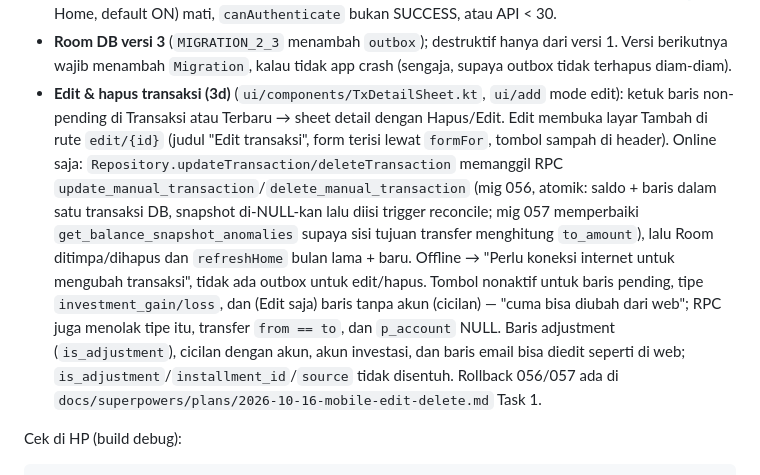
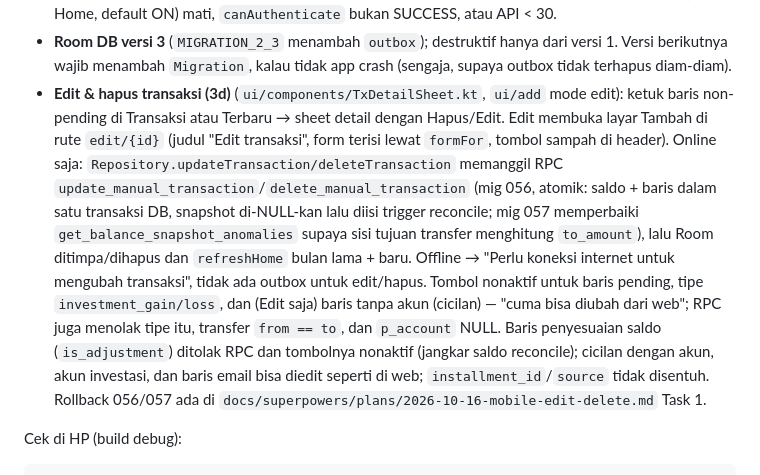
Before and after one commit to mrrizaldi/finance-projects, a Markdown page: mobile/README.md, the part around the change. GitHub-like rendering.

Commit message:
docs(mobile): README edit & hapus - baris penyesuaian ditolak, bukan dibiarkan
Kalimat sebelumnya menyebut is_adjustment "tidak disentuh"; yang benar
RPC 056 menolak baris penyesuaian (spec §4, test skenario 11) dan UI
menonaktifkan Edit/Hapus untuknya.

Co-Authored-By: Claude Fable 5.1 <noreply@anthropic.com>

```diff
--- a/mobile/README.md
+++ b/mobile/README.md
@@ -68,7 +68,7 @@ adb logcat -d | grep -iE "FATAL|AndroidRuntime"   # harus kosong
 - **Widget** `BalanceWidget` (Glance, `widget/`): total saldo akun aktif, pengeluaran bulan ini, jam sinkron; dari Room saja (Flow dikoleksi di dalam `provideContent`), tap membuka `MainActivity`. Diperbarui setiap refresh sukses (`Repository.onRefreshed` → `updateAll`) dan `RefreshWorker` periodik 1 jam (`refresh-home`, CONNECTED). Menaruh widget harus manual dari launcher. Tepat setelah reinstall widget bisa sebentar menampilkan "Rp 0 / Belum sinkron" sampai refresh pertama.
 - **Kunci biometrik** (`lock/AppLock.kt`, `lock/LockScreen.kt`): `AppLock` mengamati `ProcessLifecycleOwner` (ganti mode gelap tidak mengunci ulang). Cold start atau > 60 detik di background → `lockedAt` diisi timestamp baru, dan setiap nilai baru memicu `BiometricPrompt` `BIOMETRIC_STRONG or DEVICE_CREDENTIAL`. Jadi prompt yang dibatalkan lalu background > 60 dtk tetap memunculkan prompt lagi; background ≤ 60 dtk saat masih terkunci hanya overlay, tanpa prompt. Overlay menutup konten penuh (NavHost tetap hidup, form Tambah tidak hilang), memakan semua sentuhan, tombol "Buka" memanggil prompt lagi; konten di belakangnya di-`clearAndSetSemantics` selama terkunci (tidak terbaca TalkBack/dump UI). Dilewati kalau toggle "Kunci sidik jari" (sheet ⚙ Home, default ON) mati, `canAuthenticate` bukan SUCCESS, atau API < 30.
 - **Room DB versi 3** (`MIGRATION_2_3` menambah `outbox`); destruktif hanya dari versi 1. Versi berikutnya wajib menambah `Migration`, kalau tidak app crash (sengaja, supaya outbox tidak terhapus diam-diam).
-- **Edit & hapus transaksi (3d)** (`ui/components/TxDetailSheet.kt`, `ui/add` mode edit): ketuk baris non-pending di Transaksi atau Terbaru → sheet detail dengan Hapus/Edit. Edit membuka layar Tambah di rute `edit/{id}` (judul "Edit transaksi", form terisi lewat `formFor`, tombol sampah di header). Online saja: `Repository.updateTransaction/deleteTransaction` memanggil RPC `update_manual_transaction`/`delete_manual_transaction` (mig 056, atomik: saldo + baris dalam satu transaksi DB, snapshot di-NULL-kan lalu diisi trigger reconcile; mig 057 memperbaiki `get_balance_snapshot_anomalies` supaya sisi tujuan transfer menghitung `to_amount`), lalu Room ditimpa/dihapus dan `refreshHome` bulan lama + baru. Offline → "Perlu koneksi internet untuk mengubah transaksi", tidak ada outbox untuk edit/hapus. Tombol nonaktif untuk baris pending, tipe `investment_gain/loss`, dan (Edit saja) baris tanpa akun (cicilan) — "cuma bisa diubah dari web"; RPC juga menolak tipe itu, transfer `from == to`, dan `p_account` NULL. Baris adjustment (`is_adjustment`), cicilan dengan akun, akun investasi, dan baris email bisa diedit seperti di web; `is_adjustment`/`installment_id`/`source` tidak disentuh. Rollback 056/057 ada di `docs/superpowers/plans/2026-10-16-mobile-edit-delete.md` Task 1.
+- **Edit & hapus transaksi (3d)** (`ui/components/TxDetailSheet.kt`, `ui/add` mode edit): ketuk baris non-pending di Transaksi atau Terbaru → sheet detail dengan Hapus/Edit. Edit membuka layar Tambah di rute `edit/{id}` (judul "Edit transaksi", form terisi lewat `formFor`, tombol sampah di header). Online saja: `Repository.updateTransaction/deleteTransaction` memanggil RPC `update_manual_transaction`/`delete_manual_transaction` (mig 056, atomik: saldo + baris dalam satu transaksi DB, snapshot di-NULL-kan lalu diisi trigger reconcile; mig 057 memperbaiki `get_balance_snapshot_anomalies` supaya sisi tujuan transfer menghitung `to_amount`), lalu Room ditimpa/dihapus dan `refreshHome` bulan lama + baru. Offline → "Perlu koneksi internet untuk mengubah transaksi", tidak ada outbox untuk edit/hapus. Tombol nonaktif untuk baris pending, tipe `investment_gain/loss`, dan (Edit saja) baris tanpa akun (cicilan) — "cuma bisa diubah dari web"; RPC juga menolak tipe itu, transfer `from == to`, dan `p_account` NULL. Baris penyesuaian saldo (`is_adjustment`) ditolak RPC dan tombolnya nonaktif (jangkar saldo reconcile); cicilan dengan akun, akun investasi, dan baris email bisa diedit seperti di web; `installment_id`/`source` tidak disentuh. Rollback 056/057 ada di `docs/superpowers/plans/2026-10-16-mobile-edit-delete.md` Task 1.
 
 Cek di HP (build debug):
 
```
